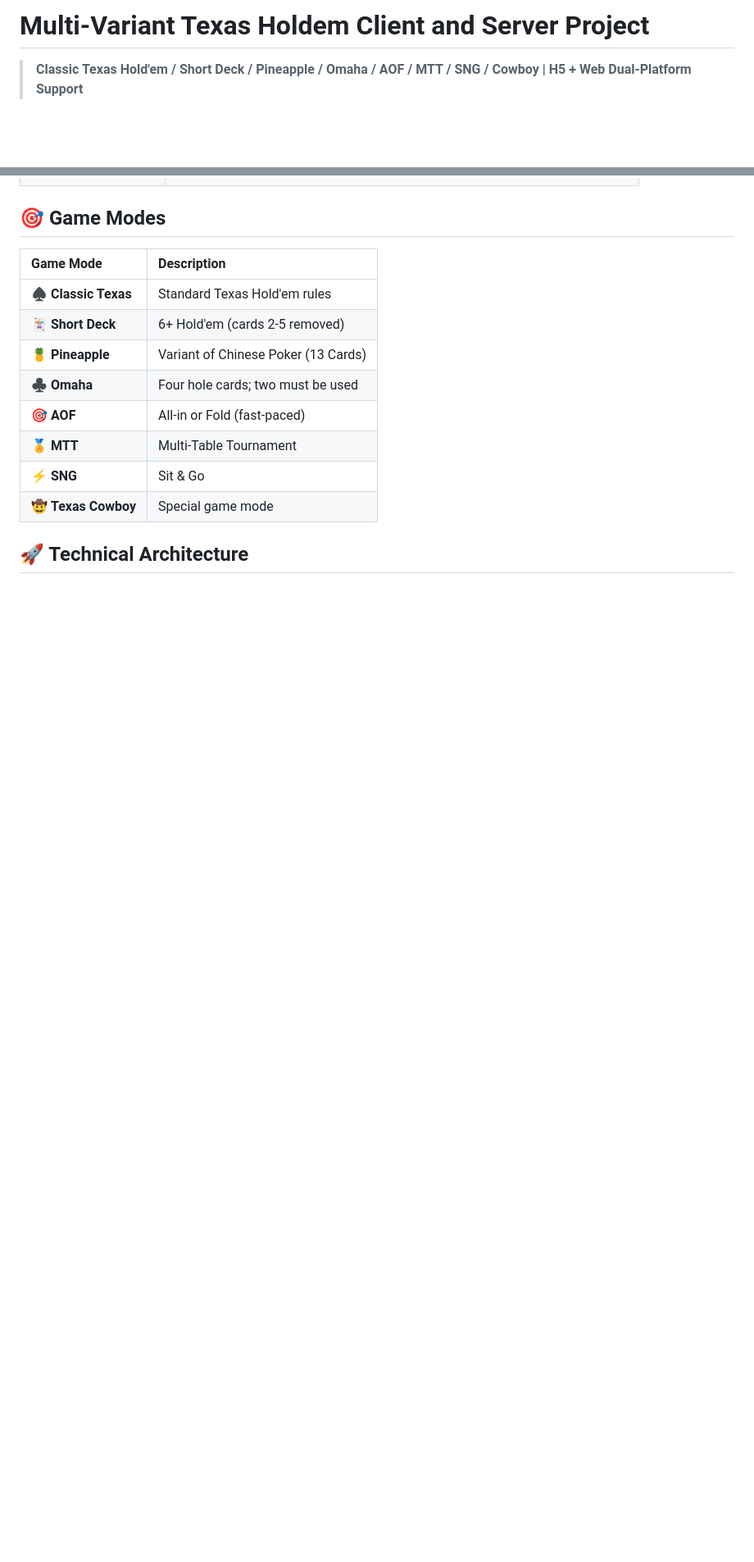
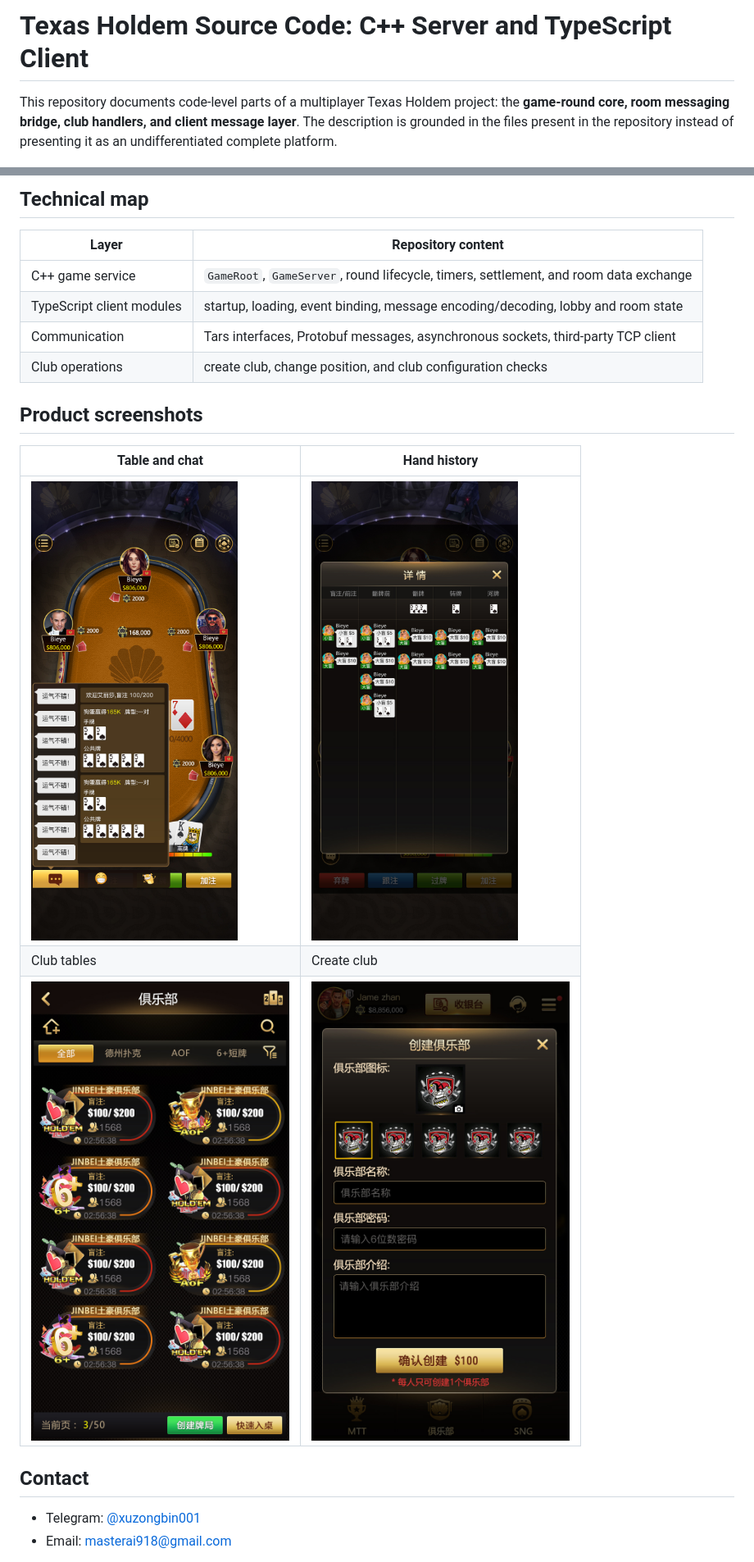
Before and after one commit to masterai-top/Texas-Hold-em-Source-Code_Texas-Hold-em, a Markdown page: README.en.md, 2 parts joined by grey strips. Shown: that part at 82% size. GitHub-like rendering; pictures changed too: docs/assets/images/club-table-list.jpg (added), docs/assets/images/create-club.jpg (added), docs/assets/images/hand-history-detail.jpg (added); blank space fills up the shorter version.

```diff
--- a/README.en.md
+++ b/README.en.md
@@ -2,5 +2,5 @@
 
-# Multi-Variant Texas Holdem Client and Server Project
+# Texas Holdem Source Code: C++ Server and TypeScript Client
 
-> **Classic Texas Hold'em / Short Deck / Pineapple / Omaha / AOF / MTT / SNG / Cowboy | H5 + Web Dual-Platform Support**
+This repository documents code-level parts of a multiplayer Texas Holdem project: the **game-round core, room messaging bridge, club handlers, and client message layer**. The description is grounded in the files present in the repository instead of presenting it as an undifferentiated complete platform.
 
@@ -27,19 +40,23 @@
 
+## Technical map
 
-## 🎯 Game Modes
+| Layer | Repository content |
+| --- | --- |
+| C++ game service | `GameRoot`, `GameServer`, round lifecycle, timers, settlement, and room data exchange |
+| TypeScript client modules | startup, loading, event binding, message encoding/decoding, lobby and room state |
+| Communication | Tars interfaces, Protobuf messages, asynchronous sockets, third-party TCP client |
+| Club operations | create club, change position, and club configuration checks |
 
+## Product screenshots
 
-| Game Mode | Description |
-| :--- | :--- |
-| ♠️ **Classic Texas** | Standard Texas Hold'em rules |
-| 🃏 **Short Deck** | 6+ Hold'em (cards 2-5 removed) |
-| 🍍 **Pineapple** | Variant of Chinese Poker (13 Cards) |
-| ♣️ **Omaha** | Four hole cards; two must be used |
-| 🎯 **AOF** | All-in or Fold (fast-paced) |
-| 🏅 **MTT** | Multi-Table Tournament |
-| ⚡ **SNG** | Sit & Go |
-| 🤠 **Texas Cowboy** | Special game mode |
+| Table and chat | Hand history |
+| --- | --- |
+| ![Texas Holdem table chat and hand detail](docs/assets/images/table-chat.jpg) | ![Texas Holdem hand history detail](docs/assets/images/hand-history-detail.jpg) |
+| Club tables | Create club |
+| ![Poker club tables with AOF and Short Deck](docs/assets/images/club-table-list.jpg) | ![Create a poker club](docs/assets/images/create-club.jpg) |
 
+## Contact
 
-## 🚀 Technical Architecture
+- Telegram: [@xuzongbin001](https://t.me/xuzongbin001)
+- Email: [masterai918@gmail.com](mailto:masterai918@gmail.com)
 
```
Also changed, not shown: other parts of README.en.md (+28 -58 lines), README.md (+54 -69 lines), README.zh-TW.md (+38 -99 lines), docs/assets/images/hand-history-list.jpg (added), docs/assets/images/poker-table.jpg (added), 11 other files.
